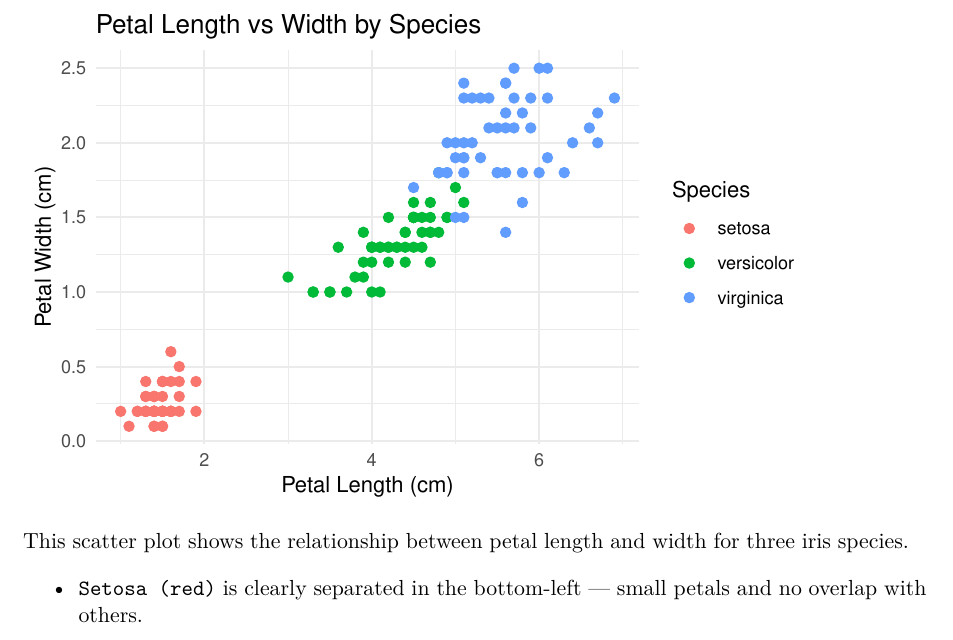
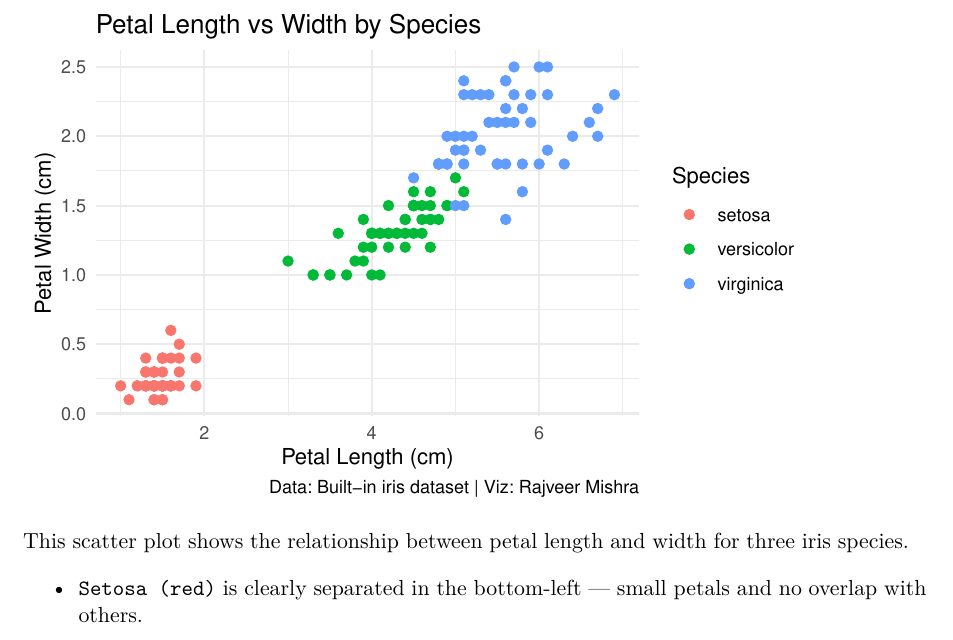
Before and after one commit to raaajveer/STAT40830-Homework1, a Quarto document (H1_24201798.qmd): part of page 2 of 2, cut so that both start at the same text. Rendered offline with R 4.5, knitr and Pandoc in place of Quarto, then LaTeX, with nearby package versions.

Commit message:
Added custom caption to ggplot for data credit and clarity

````diff
--- a/H1_24201798.qmd
+++ b/H1_24201798.qmd
@@ -34,7 +34,8 @@ ggplot(iris, aes(x = Petal.Length, y = Petal.Width, color = Species)) +
   labs(
     title = "Petal Length vs Width by Species",
     x = "Petal Length (cm)",
-    y = "Petal Width (cm)"
+    y = "Petal Width (cm)",
+    caption = "Data: Built-in iris dataset | Viz: Rajveer Mishra"
   ) +
   theme_minimal()
 ```
````
